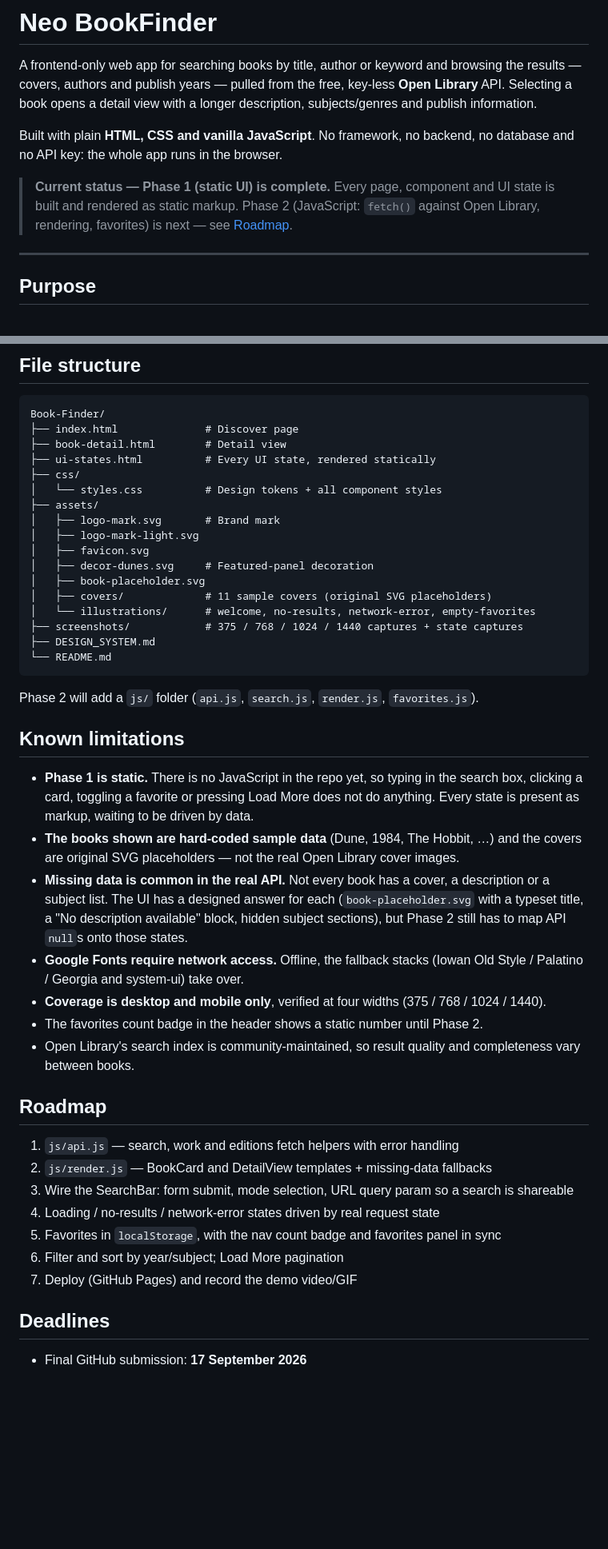
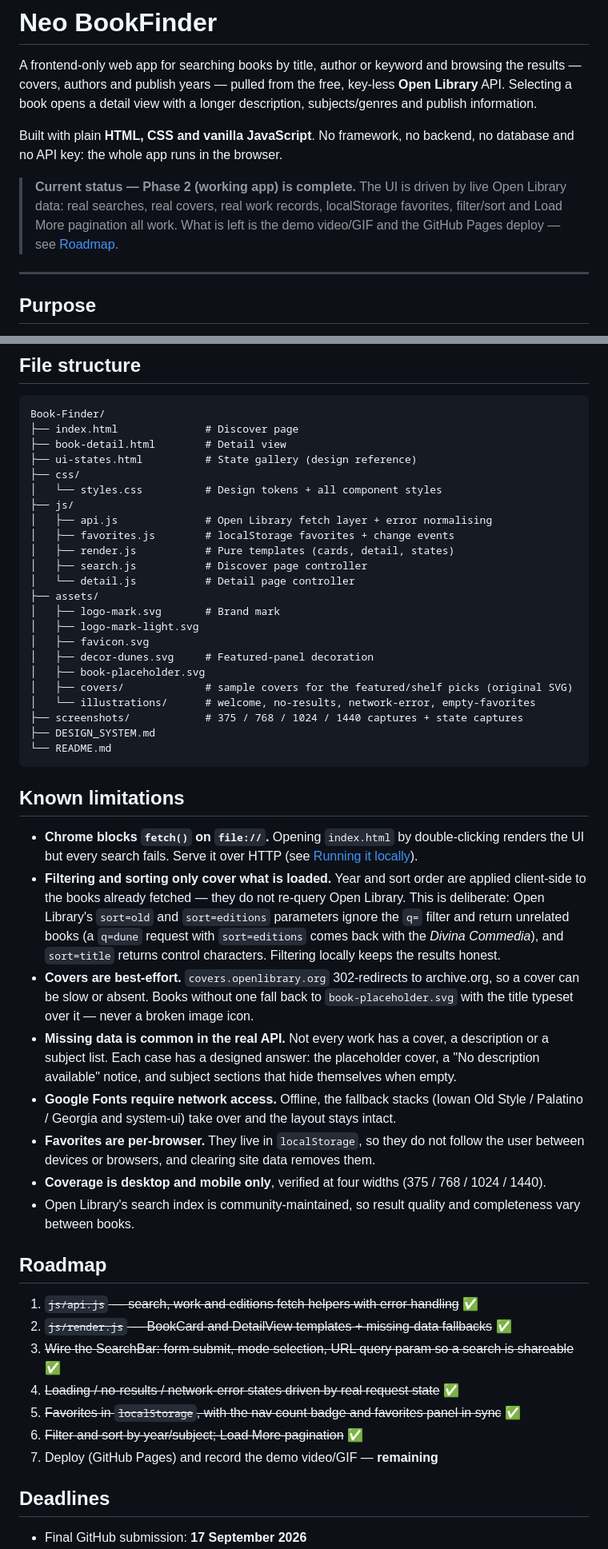
Before and after one commit to rmit-nct/Book-Finder, a Markdown page: README.md, 2 parts joined by grey strips. Shown at 80% size. Rendered like a GitHub page; blank space fills up the shorter version.

````diff
--- a/README.md
+++ b/README.md
@@ -7,10 +7,10 @@ book opens a detail view with a longer description, subjects/genres and publish
 Built with plain **HTML, CSS and vanilla JavaScript**. No framework, no backend, no database and no
 API key: the whole app runs in the browser.
 
-> **Current status — Phase 1 (static UI) is complete.**
-> Every page, component and UI state is built and rendered as static markup.
-> Phase 2 (JavaScript: `fetch()` against Open Library, rendering, favorites) is next — see
-> [Roadmap](#roadmap).
+> **Current status — Phase 2 (working app) is complete.**
+> The UI is driven by live Open Library data: real searches, real covers, real work records,
+> localStorage favorites, filter/sort and Load More pagination all work.
+> What is left is the demo video/GIF and the GitHub Pages deploy — see [Roadmap](#roadmap).
 
 ---
 
@@ -162,51 +196,60 @@ brand blue only reaches 3.2:1.
 Book-Finder/
 ├── index.html              # Discover page
 ├── book-detail.html        # Detail view
-├── ui-states.html          # Every UI state, rendered statically
+├── ui-states.html          # State gallery (design reference)
 ├── css/
 │   └── styles.css          # Design tokens + all component styles
+├── js/
+│   ├── api.js              # Open Library fetch layer + error normalising
+│   ├── favorites.js        # localStorage favorites + change events
+│   ├── render.js           # Pure templates (cards, detail, states)
+│   ├── search.js           # Discover page controller
+│   └── detail.js           # Detail page controller
 ├── assets/
 │   ├── logo-mark.svg       # Brand mark
 │   ├── logo-mark-light.svg
 │   ├── favicon.svg
 │   ├── decor-dunes.svg     # Featured-panel decoration
 │   ├── book-placeholder.svg
-│   ├── covers/             # 11 sample covers (original SVG placeholders)
+│   ├── covers/             # sample covers for the featured/shelf picks (original SVG)
 │   └── illustrations/      # welcome, no-results, network-error, empty-favorites
 ├── screenshots/            # 375 / 768 / 1024 / 1440 captures + state captures
 ├── DESIGN_SYSTEM.md
 └── README.md
 ```
 
-Phase 2 will add a `js/` folder (`api.js`, `search.js`, `render.js`, `favorites.js`).
-
 ## Known limitations
 
-- **Phase 1 is static.** There is no JavaScript in the repo yet, so typing in the search box,
-  clicking a card, toggling a favorite or pressing Load More does not do anything. Every state is
-  present as markup, waiting to be driven by data.
-- **The books shown are hard-coded sample data** (Dune, 1984, The Hobbit, …) and the covers are
-  original SVG placeholders — not the real Open Library cover images.
-- **Missing data is common in the real API.** Not every book has a cover, a description or a subject
-  list. The UI has a designed answer for each (`book-placeholder.svg` with a typeset title, a
-  "No description available" block, hidden subject sections), but Phase 2 still has to map API
-  `null`s onto those states.
+- **Chrome blocks `fetch()` on `file://`.** Opening `index.html` by double-clicking renders the UI
+  but every search fails. Serve it over HTTP (see [Running it locally](#running-it-locally)).
+- **Filtering and sorting only cover what is loaded.** Year and sort order are applied client-side
+  to the books already fetched — they do not re-query Open Library. This is deliberate: Open
+  Library's `sort=old` and `sort=editions` parameters ignore the `q=` filter and return unrelated
+  books (a `q=dune` request with `sort=editions` comes back with the *Divina Commedia*), and
+  `sort=title` returns control characters. Filtering locally keeps the results honest.
+- **Covers are best-effort.** `covers.openlibrary.org` 302-redirects to archive.org, so a cover can
+  be slow or absent. Books without one fall back to `book-placeholder.svg` with the title typeset
+  over it — never a broken image icon.
+- **Missing data is common in the real API.** Not every work has a cover, a description or a subject
+  list. Each case has a designed answer: the placeholder cover, a "No description available" notice,
+  and subject sections that hide themselves when empty.
 - **Google Fonts require network access.** Offline, the fallback stacks (Iowan Old Style / Palatino /
-  Georgia and system-ui) take over.
+  Georgia and system-ui) take over and the layout stays intact.
+- **Favorites are per-browser.** They live in `localStorage`, so they do not follow the user between
+  devices or browsers, and clearing site data removes them.
 - **Coverage is desktop and mobile only**, verified at four widths (375 / 768 / 1024 / 1440).
-- The favorites count badge in the header shows a static number until Phase 2.
 - Open Library's search index is community-maintained, so result quality and completeness vary
   between books.
 
 ## Roadmap
 
-1. `js/api.js` — search, work and editions fetch helpers with error handling
-2. `js/render.js` — BookCard and DetailView templates + missing-data fallbacks
-3. Wire the SearchBar: form submit, mode selection, URL query param so a search is shareable
-4. Loading / no-results / network-error states driven by real request state
-5. Favorites in `localStorage`, with the nav count badge and favorites panel in sync
-6. Filter and sort by year/subject; Load More pagination
-7. Deploy (GitHub Pages) and record the demo video/GIF
+1. ~~`js/api.js` — search, work and editions fetch helpers with error handling~~ ✅
+2. ~~`js/render.js` — BookCard and DetailView templates + missing-data fallbacks~~ ✅
+3. ~~Wire the SearchBar: form submit, mode selection, URL query param so a search is shareable~~ ✅
+4. ~~Loading / no-results / network-error states driven by real request state~~ ✅
+5. ~~Favorites in `localStorage`, with the nav count badge and favorites panel in sync~~ ✅
+6. ~~Filter and sort by year/subject; Load More pagination~~ ✅
+7. Deploy (GitHub Pages) and record the demo video/GIF — **remaining**
 
 ## Deadlines
 
````
Also changed, not shown: other parts of README.md (+54 -20 lines).
